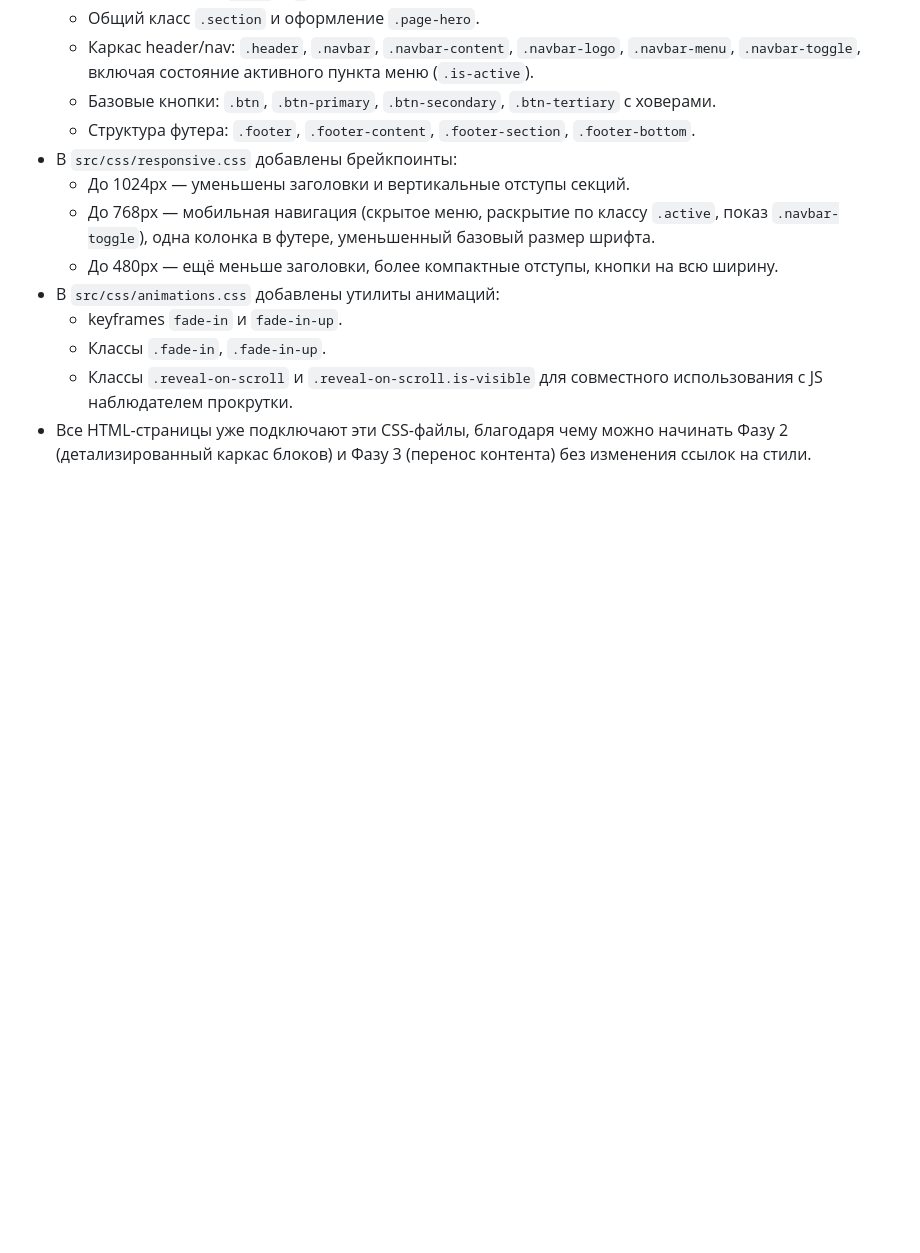
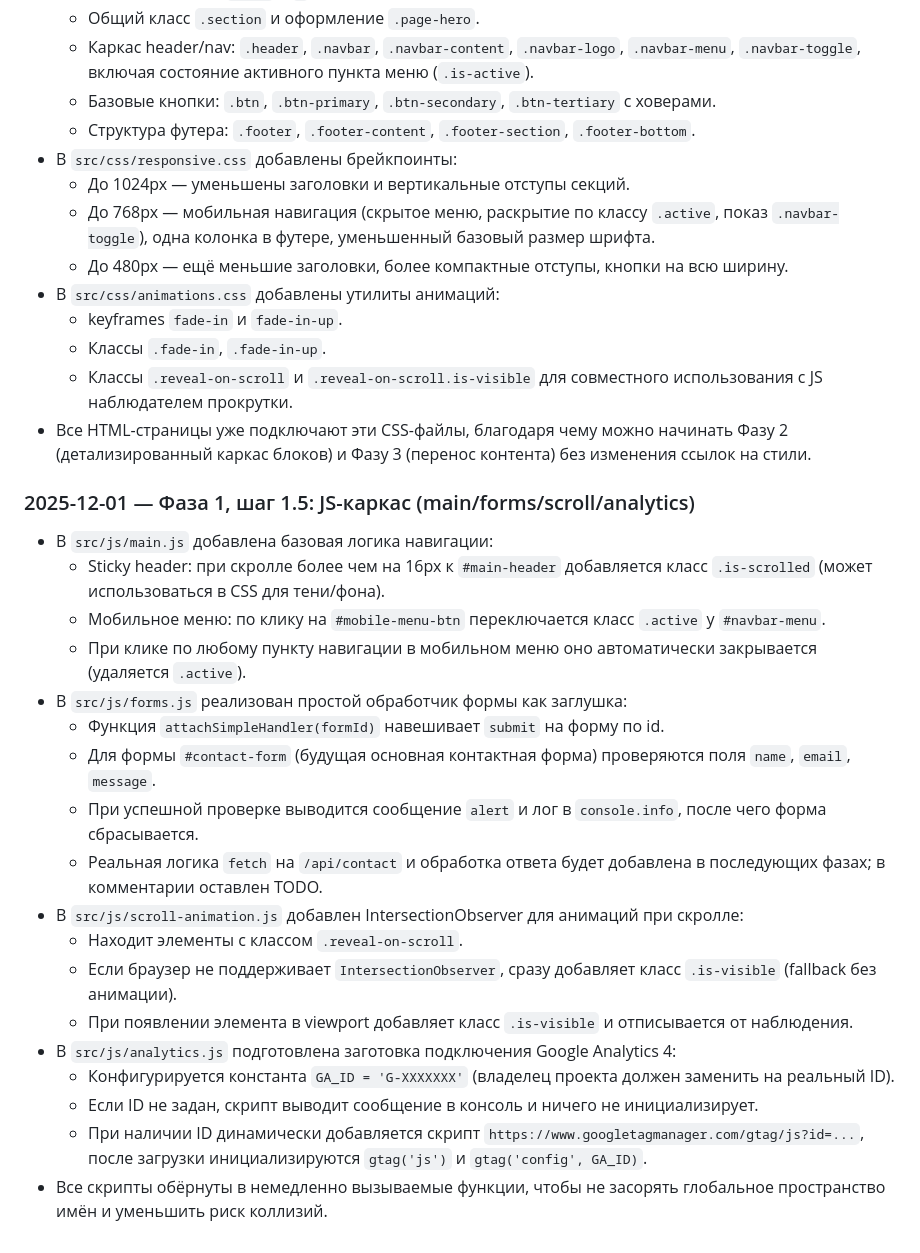
Before and after one commit to PandaWithAPlan/creativework.pro, a Markdown page: dev-process.md, the part around the change. Drawn GitHub-style; blank space fills up the shorter version.

Commit message:
[docs] Log Phase 1.5 JS scaffolding for main/forms/scroll/analytics

```diff
--- a/dev-process.md
+++ b/dev-process.md
@@ -160,9 +160,29 @@ src/
 - В `src/css/responsive.css` добавлены брейкпоинты:
   - До 1024px — уменьшены заголовки и вертикальные отступы секций.
   - До 768px — мобильная навигация (скрытое меню, раскрытие по классу `.active`, показ `.navbar-toggle`), одна колонка в футере, уменьшенный базовый размер шрифта.
-  - До 480px — ещё меньше заголовки, более компактные отступы, кнопки на всю ширину.
+  - До 480px — ещё меньшие заголовки, более компактные отступы, кнопки на всю ширину.
 - В `src/css/animations.css` добавлены утилиты анимаций:
   - keyframes `fade-in` и `fade-in-up`.
   - Классы `.fade-in`, `.fade-in-up`.
   - Классы `.reveal-on-scroll` и `.reveal-on-scroll.is-visible` для совместного использования с JS наблюдателем прокрутки.
 - Все HTML-страницы уже подключают эти CSS-файлы, благодаря чему можно начинать Фазу 2 (детализированный каркас блоков) и Фазу 3 (перенос контента) без изменения ссылок на стили.
+
+### 2025-12-01 — Фаза 1, шаг 1.5: JS-каркас (main/forms/scroll/analytics)
+- В `src/js/main.js` добавлена базовая логика навигации:
+  - Sticky header: при скролле более чем на 16px к `#main-header` добавляется класс `.is-scrolled` (может использоваться в CSS для тени/фона).
+  - Мобильное меню: по клику на `#mobile-menu-btn` переключается класс `.active` у `#navbar-menu`.
+  - При клике по любому пункту навигации в мобильном меню оно автоматически закрывается (удаляется `.active`).
+- В `src/js/forms.js` реализован простой обработчик формы как заглушка:
+  - Функция `attachSimpleHandler(formId)` навешивает `submit` на форму по id.
+  - Для формы `#contact-form` (будущая основная контактная форма) проверяются поля `name`, `email`, `message`.
+  - При успешной проверке выводится сообщение `alert` и лог в `console.info`, после чего форма сбрасывается.
+  - Реальная логика `fetch` на `/api/contact` и обработка ответа будет добавлена в последующих фазах; в комментарии оставлен TODO.
+- В `src/js/scroll-animation.js` добавлен IntersectionObserver для анимаций при скролле:
+  - Находит элементы с классом `.reveal-on-scroll`.
+  - Если браузер не поддерживает `IntersectionObserver`, сразу добавляет класс `.is-visible` (fallback без анимации).
+  - При появлении элемента в viewport добавляет класс `.is-visible` и отписывается от наблюдения.
+- В `src/js/analytics.js` подготовлена заготовка подключения Google Analytics 4:
+  - Конфигурируется константа `GA_ID = 'G-XXXXXXX'` (владелец проекта должен заменить на реальный ID).
+  - Если ID не задан, скрипт выводит сообщение в консоль и ничего не инициализирует.
+  - При наличии ID динамически добавляется скрипт `https://www.googletagmanager.com/gtag/js?id=...`, после загрузки инициализируются `gtag('js')` и `gtag('config', GA_ID)`.
+- Все скрипты обёрнуты в немедленно вызываемые функции, чтобы не засорять глобальное пространство имён и уменьшить риск коллизий.
```
